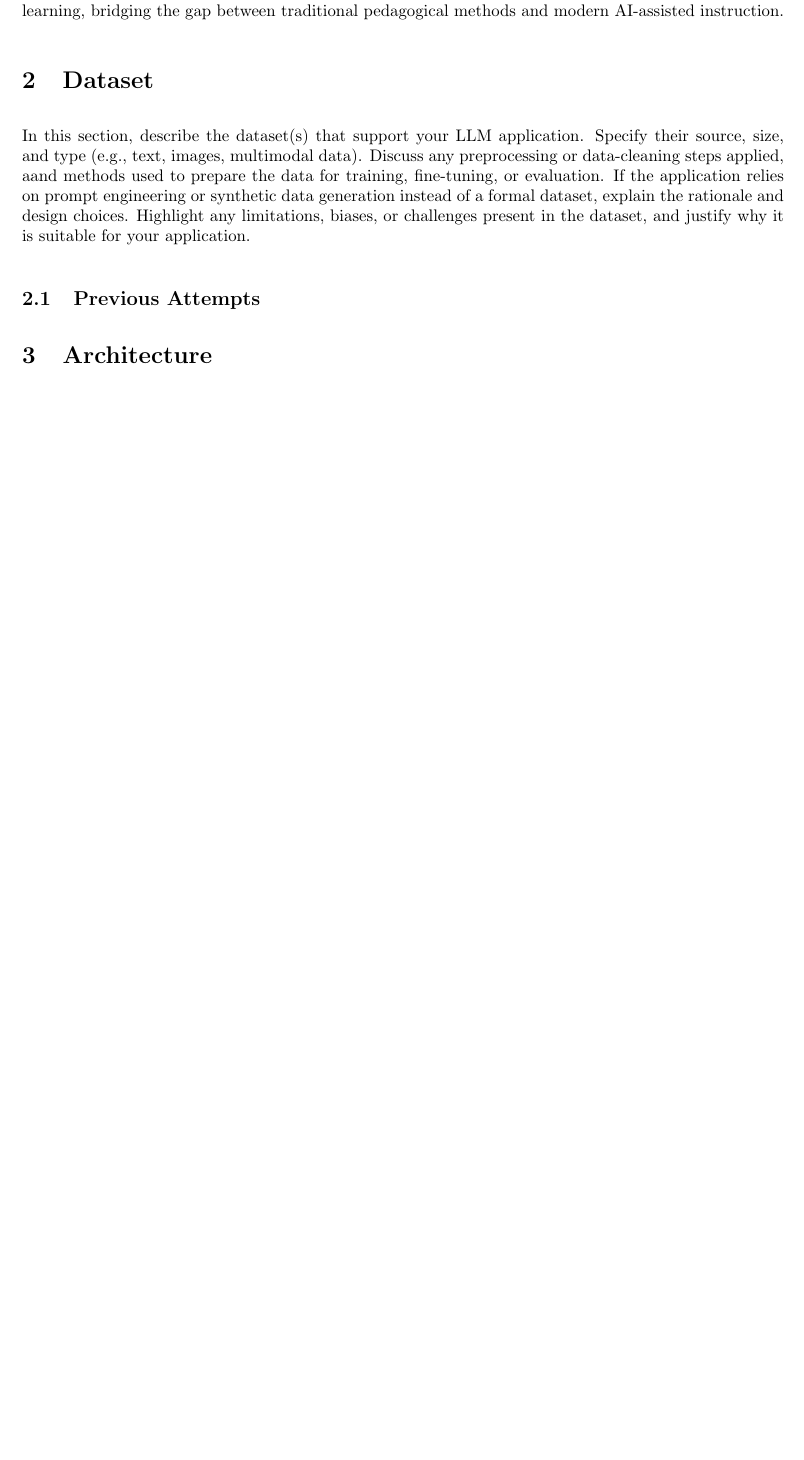
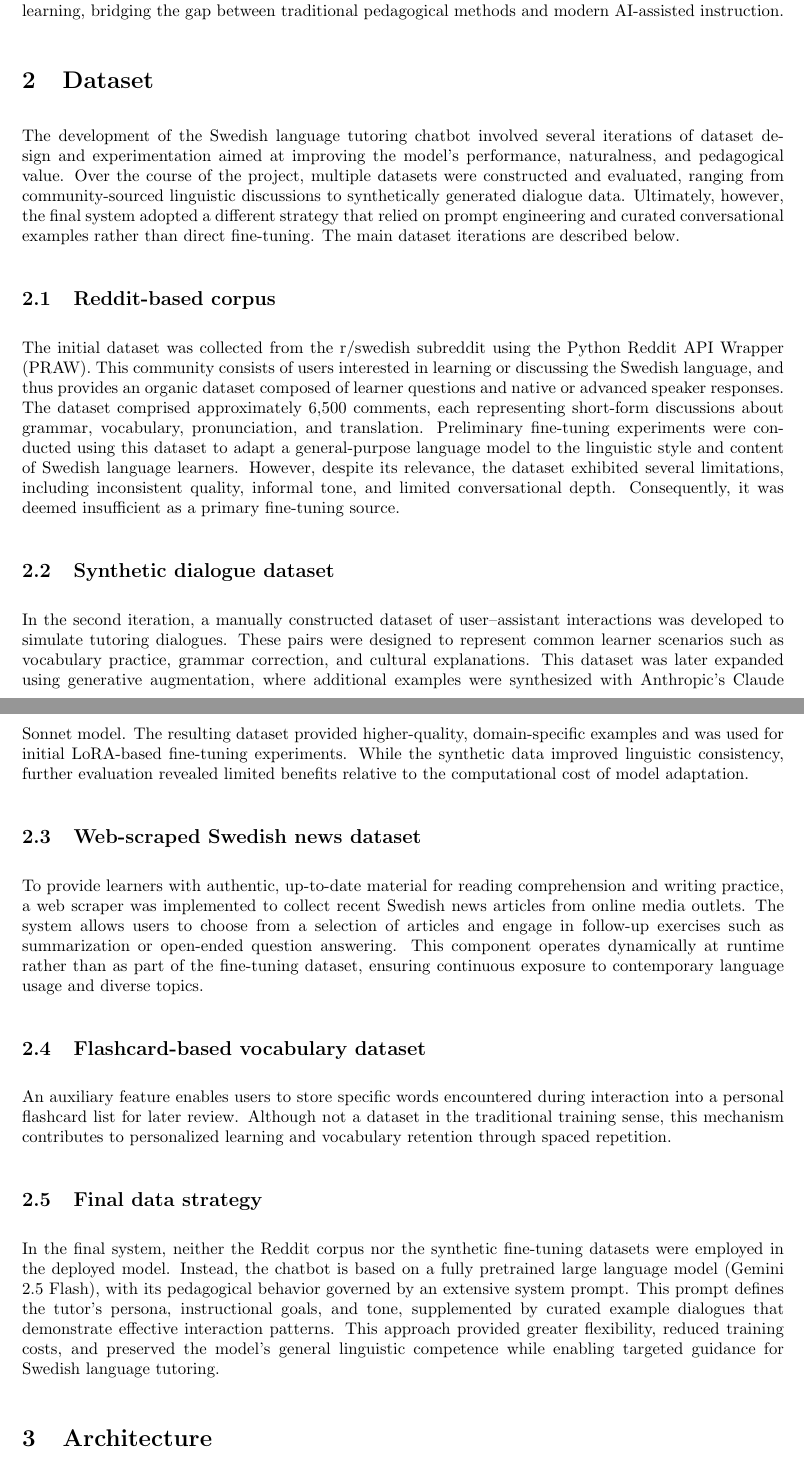
Before and after one commit to joelsundin/Harald, a LaTeX document (Report/main.tex): part of page 2 of 3 before the commit and two parts of pages 2 and 3 of 4 after it, the two joined at a grey line, cut so that both start at the same text, the shorter picture padded with empty space. Compiled offline with pdfLaTeX.

Commit message:
Expand report secion on dataset

```diff
--- a/Report/main.tex
+++ b/Report/main.tex
@@ -43,10 +43,23 @@ The system’s web-based nature also facilitates easy updates and integration of
 
 
 \section{Dataset}
-In this section, describe the dataset(s) that support your LLM application. Specify their source, size, and type (e.g., text, images, multimodal data). Discuss any preprocessing or data-cleaning steps applied, aand methods used to prepare the data for training, fine-tuning, or evaluation. If the application relies on prompt engineering or synthetic data generation instead of a formal dataset, explain the rationale and design choices. Highlight any limitations, biases, or challenges present in the dataset, and justify why it is suitable for your application.
 
-\subsection{Previous Attempts}
+The development of the Swedish language tutoring chatbot involved several iterations of dataset design and experimentation aimed at improving the model’s performance, naturalness, and pedagogical value. Over the course of the project, multiple datasets were constructed and evaluated, ranging from community-sourced linguistic discussions to synthetically generated dialogue data. Ultimately, however, the final system adopted a different strategy that relied on prompt engineering and curated conversational examples rather than direct fine-tuning. The main dataset iterations are described below.
 
+\subsection{Reddit-based corpus}
+The initial dataset was collected from the r/swedish subreddit using the Python Reddit API Wrapper (PRAW). This community consists of users interested in learning or discussing the Swedish language, and thus provides an organic dataset composed of learner questions and native or advanced speaker responses. The dataset comprised approximately 6,500 comments, each representing short-form discussions about grammar, vocabulary, pronunciation, and translation. Preliminary fine-tuning experiments were conducted using this dataset to adapt a general-purpose language model to the linguistic style and content of Swedish language learners. However, despite its relevance, the dataset exhibited several limitations, including inconsistent quality, informal tone, and limited conversational depth. Consequently, it was deemed insufficient as a primary fine-tuning source.
+
+\subsection{Synthetic dialogue dataset}
+In the second iteration, a manually constructed dataset of user–assistant interactions was developed to simulate tutoring dialogues. These pairs were designed to represent common learner scenarios such as vocabulary practice, grammar correction, and cultural explanations. This dataset was later expanded using generative augmentation, where additional examples were synthesized with Anthropic’s Claude Sonnet model. The resulting dataset provided higher-quality, domain-specific examples and was used for initial LoRA-based fine-tuning experiments. While the synthetic data improved linguistic consistency, further evaluation revealed limited benefits relative to the computational cost of model adaptation.
+
+\subsection{Web-scraped Swedish news dataset}
+To provide learners with authentic, up-to-date material for reading comprehension and writing practice, a web scraper was implemented to collect recent Swedish news articles from online media outlets. The system allows users to choose from a selection of articles and engage in follow-up exercises such as summarization or open-ended question answering. This component operates dynamically at runtime rather than as part of the fine-tuning dataset, ensuring continuous exposure to contemporary language usage and diverse topics.
+
+\subsection{Flashcard-based vocabulary dataset}
+An auxiliary feature enables users to store specific words encountered during interaction into a personal flashcard list for later review. Although not a dataset in the traditional training sense, this mechanism contributes to personalized learning and vocabulary retention through spaced repetition.
+
+\subsection{Final data strategy}
+In the final system, neither the Reddit corpus nor the synthetic fine-tuning datasets were employed in the deployed model. Instead, the chatbot is based on a fully pretrained large language model (Gemini 2.5 Flash), with its pedagogical behavior governed by an extensive system prompt. This prompt defines the tutor’s persona, instructional goals, and tone, supplemented by curated example dialogues that demonstrate effective interaction patterns. This approach provided greater flexibility, reduced training costs, and preserved the model’s general linguistic competence while enabling targeted guidance for Swedish language tutoring.
 
 \section{Architecture}
 This section should outline the overall design and workflow of the LLM-based application. Present the system architecture, describing how inputs are processed, how the LLM is integrated, and how outputs are generated and refined. If applicable, explain supporting components such as retrieval-augmented generation (RAG) modules, safety filters, knowledge bases, or user interfaces. Visual aids such as figures or flowcharts are encouraged to illustrate the data flow and interactions between components. Also please justify the design choices and explain how the architecture supports the application's goals.
```
